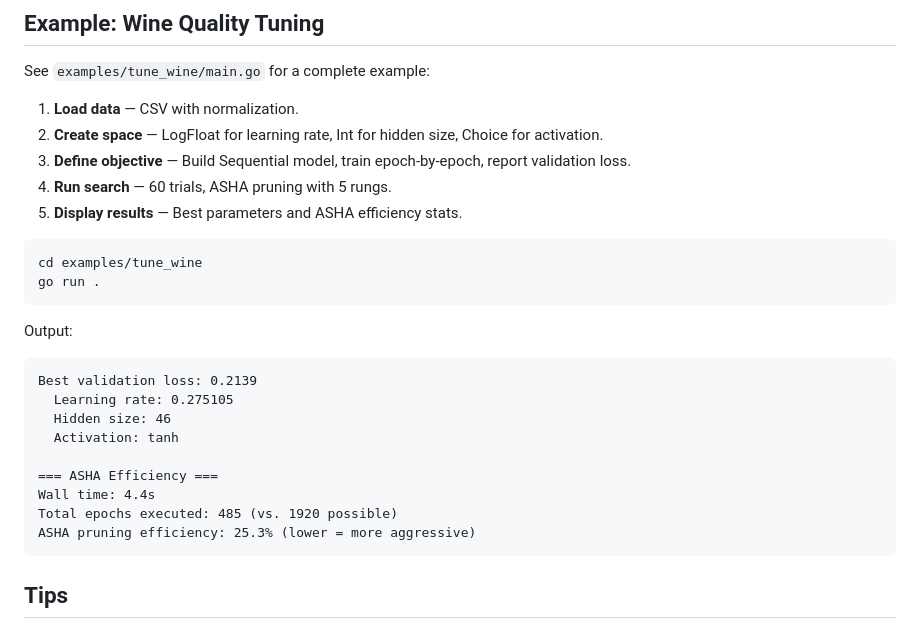
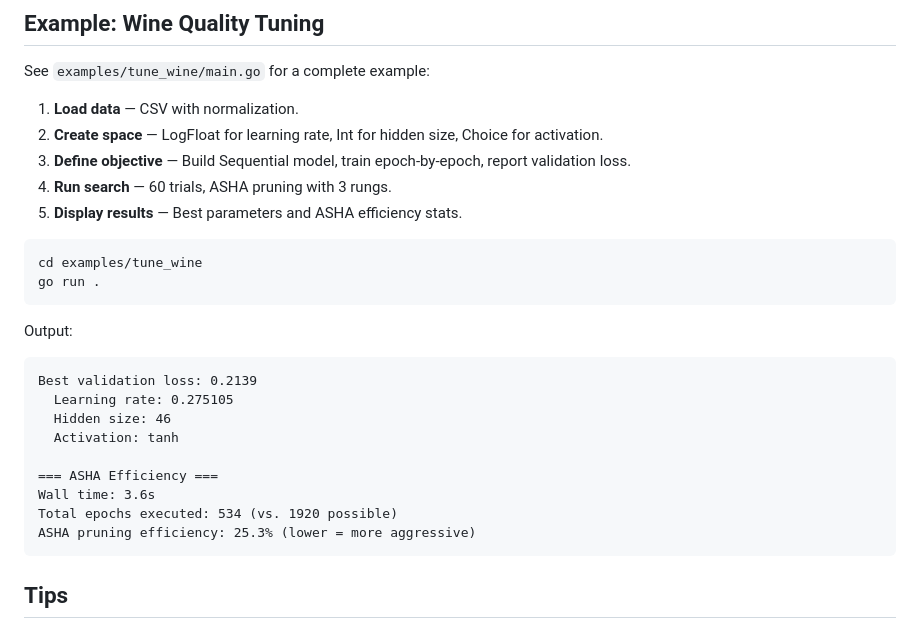
Before and after one commit to stolzmi/neugo, a Markdown page: docs/TUNE_GUIDE.md, the part around the change. Drawn GitHub-style.

Commit message:
fix(docs): sync remaining tune guide numbers with fixed example
Co-Authored-By: Claude Fable 5 <noreply@anthropic.com>

````diff
--- a/docs/TUNE_GUIDE.md
+++ b/docs/TUNE_GUIDE.md
@@ -243,7 +243,7 @@ See `examples/tune_wine/main.go` for a complete example:
 1. **Load data** — CSV with normalization.
 2. **Create space** — LogFloat for learning rate, Int for hidden size, Choice for activation.
 3. **Define objective** — Build Sequential model, train epoch-by-epoch, report validation loss.
-4. **Run search** — 60 trials, ASHA pruning with 5 rungs.
+4. **Run search** — 60 trials, ASHA pruning with 3 rungs.
 5. **Display results** — Best parameters and ASHA efficiency stats.
 
 ```bash
@@ -259,8 +259,8 @@ Best validation loss: 0.2139
   Activation: tanh
 
 === ASHA Efficiency ===
-Wall time: 4.4s
-Total epochs executed: 485 (vs. 1920 possible)
+Wall time: 3.6s
+Total epochs executed: 534 (vs. 1920 possible)
 ASHA pruning efficiency: 25.3% (lower = more aggressive)
 ```
 
````
